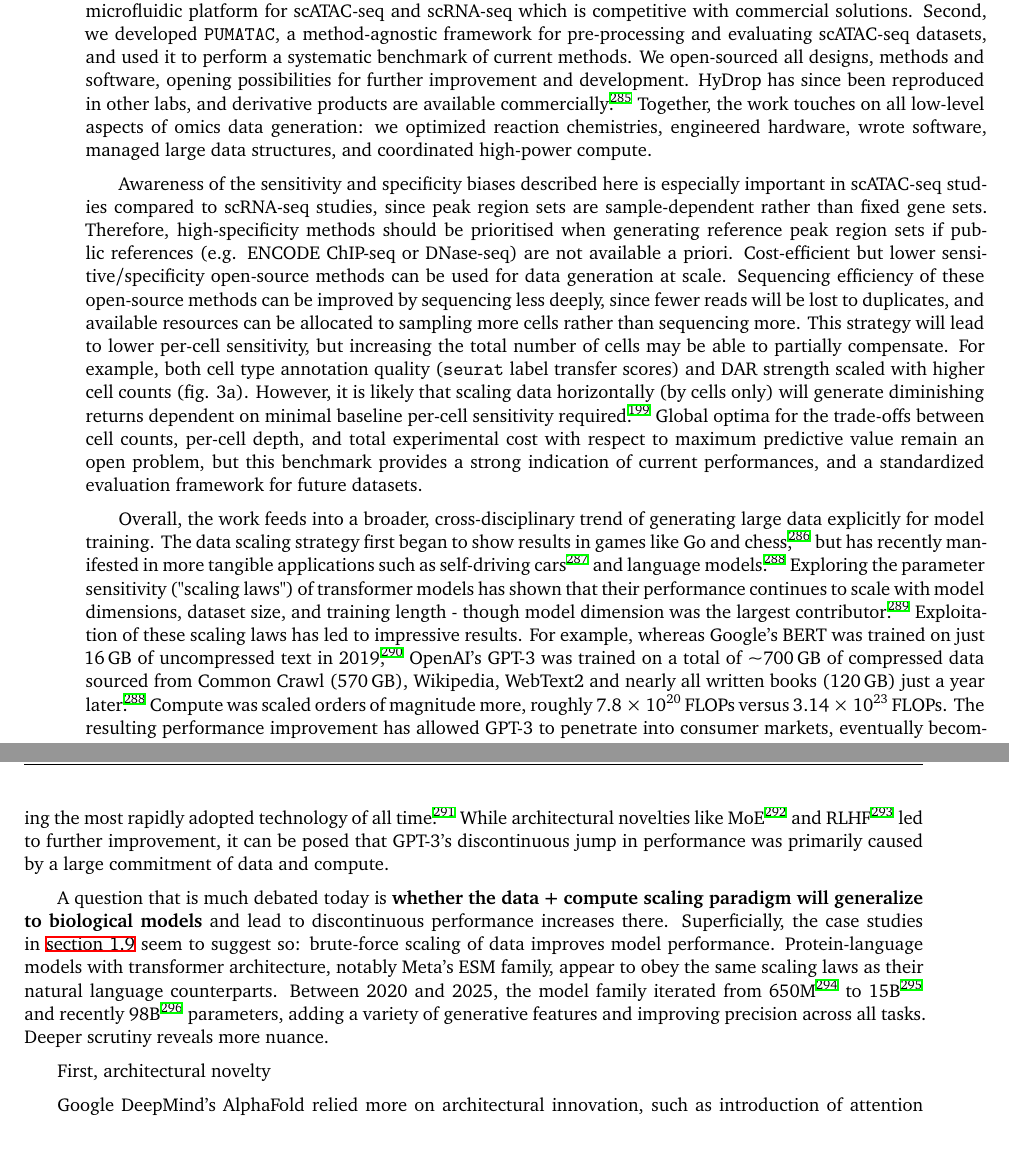
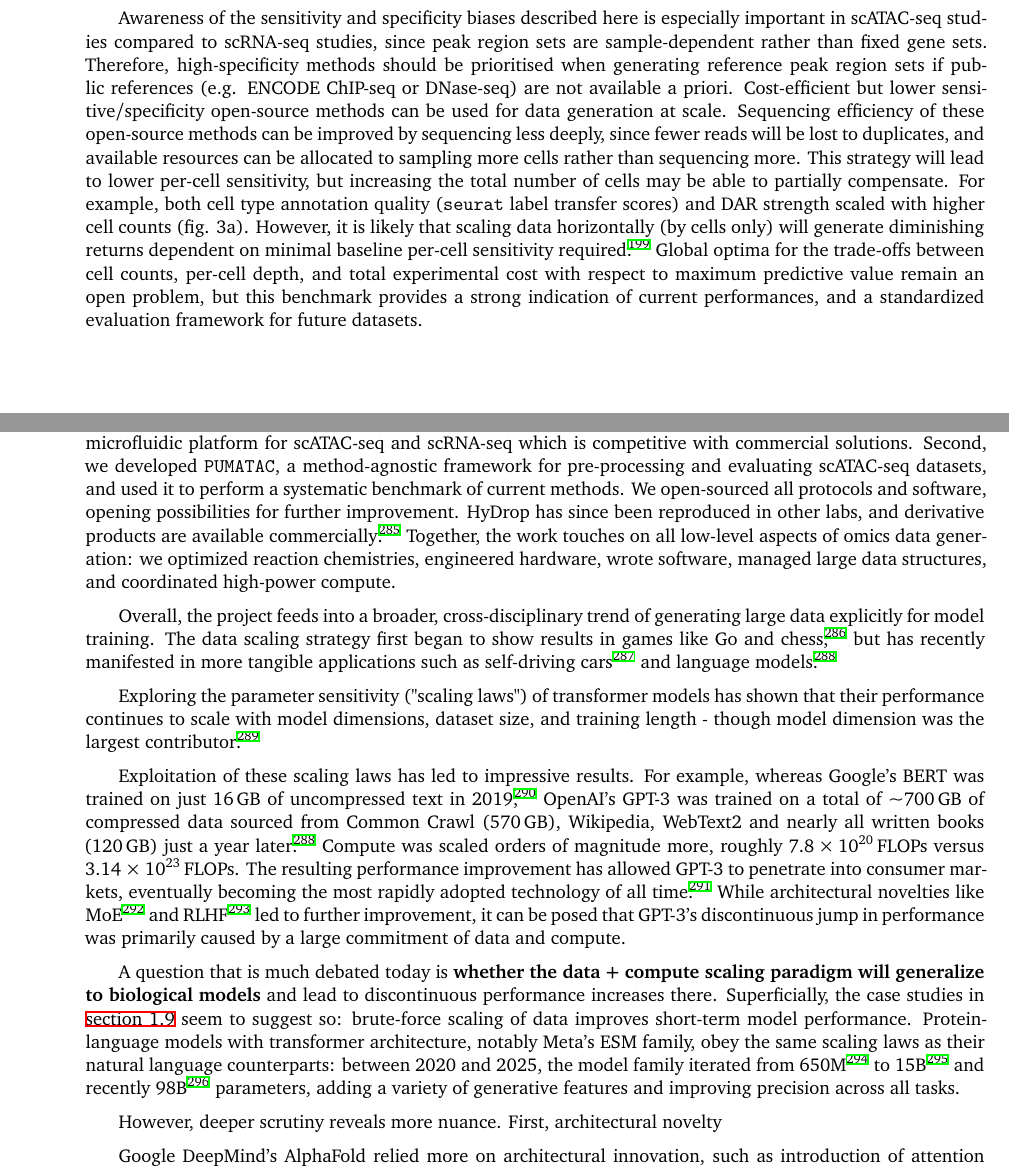
Before and after one commit to fderop/phd_thesis, a LaTeX thesis (phd_thesis.tex, which reads content/chapter_3_benchmark.tex, content/chapter_4_conclusion_future.tex): two parts of pages 49 and 50 of 75 before the commit and two parts of pages 47 and 49 of 75 after it, joined at a grey line, cut so that both start at the same text, the shorter picture padded with empty space. Compiled offline with XeLaTeX.

Commit message:
partial rewriting

```diff
--- a/content/chapter_3_benchmark.tex
+++ b/content/chapter_3_benchmark.tex
@@ -56,3 +56,5 @@ We gathered a total of 47 individual scATAC-seq datasets across the 8 methods as
 Standard scATAC-seq pre-processing steps discard sequenced reads for various reasons: no valid barcode detected (5-10\%), poor genomic alignment (10-20\%), not within a peak region (5-15\%), not associated with a called cell (7-60\%). In most cases, this last step of filtering cells from noise contributed greatest to losses. FAC sorting live cells before nuclei extraction reduced these losses from 32\% to 7\% in mtscATAC-seq experiments, suggesting that the issue is at least partially caused by contaminating DNA from damaged cells. For all techniques, the fraction of total reads remaining in the final cell by peak array was small, ranging between \num{28}\% for 10x v2 to below \num{4}\% for s3-ATAC and HyDrop v1. This "sequencing efficiency" directly scaled overall sensitivity (absolute median number of fragments in peaks detected per cell) at a given sequencing depth (fig. 2a), and is thus a key metric in experimental design as it relates information gained to resources spent. Finally, the sequencing depth at which the number of unique fragments detected begins to saturate varied greatly across methods (extended data fig. 10), suggesting that technique-specific optima between cell scaling versus depth scaling may be needed.
 
 Raw fragment sensitivity differences directly affected all downstream analyises: doublet detection, genotype demultiplication, cell type annotation and significance of DARs all positively depended on median number of unique fragments detected per cell (fig. 2f-j), and these effects became more pronounced when investigating subtle differences such as differential motif enrichment studies between donors (fig. 3j-k). Naively, most of these effects could be explained by statistical power scaling with sensitivity, but technologies also differed qualitatively: both fragment TSS enrichment scores and raw FRIP values varied strongly (fig. 1h). For example, Bio-Rad ddSEQ fragments were significantly more TSS-proximal than 10x fragments, which was also reflected in the TSS-proximity of ddSEQ-derived DARs (fig. 2j) and subsequent motif analyses (fig. 3g). In general, high-signal DARs were easily recovered by all techniques, but weak DARs were recovered in a more technique-dependent manner (fig. 3e-f), further implying technique-specific fragment capture bias. This bias was also evident in the difficulty at which samples integrated across technologies, even after computational batch-effect correction (\verb|harmony|\sjcitep[,]{korsunsky2019fast} fig. 4c-d). These technique-specific biases could be attributed to differences in Tn5 sources, concentrations, barcode purity, and amplification and extraction protocols across technologies.
+
+Awareness of the sensitivity and specificity biases described here is especially important in scATAC-seq studies compared to scRNA-seq studies, since peak region sets are sample-dependent rather than fixed gene sets. Therefore, high-specificity methods should be prioritised when generating reference peak region sets if public references (e.g. ENCODE ChIP-seq or DNase-seq) are not available a priori. Cost-efficient but lower sensitive/specificity open-source methods can be used for data generation at scale. Sequencing efficiency of these open-source methods can be improved by sequencing less deeply, since fewer reads will be lost to duplicates, and available resources can be allocated to sampling more cells rather than sequencing more. This strategy will lead to lower per-cell sensitivity, but increasing the total number of cells may be able to partially compensate. For example, both cell type annotation quality (\verb|seurat| label transfer scores) and DAR strength scaled with higher cell counts (fig. 3a). However, it is likely that scaling data horizontally (by cells only) will generate diminishing returns dependent on minimal baseline per-cell sensitivity required\sjcitep[.]{chiousinglecellmultiomic2023} Global optima for the trade-offs between cell counts, per-cell depth, and total experimental cost with respect to maximum predictive value remain an open problem, but this benchmark provides a strong indication of current performances, and a standardized evaluation framework for future datasets.
--- a/content/chapter_4_conclusion_future.tex
+++ b/content/chapter_4_conclusion_future.tex
@@ -1,5 +1,5 @@
 \chapter{Discussion}
-The work described in this thesis encompasses two parts. First, we developed HyDrop, an open-source droplet microfluidic platform for scATAC-seq and scRNA-seq which is competitive with commercial solutions. Second, we developed \verb|PUMATAC|, a method-agnostic framework for pre-processing and evaluating scATAC-seq datasets, and used it to perform a systematic benchmark of current methods. We open-sourced all designs, methods and software, opening possibilities for further improvement and development. HyDrop has since been reproduced in other labs, and derivative products are available commercially\sjcitep[.]{ranbiotech_gelbeads_nochipdrop} Together, the work touches on all low-level aspects of omics data generation: we optimized reaction chemistries, engineered hardware, wrote software, managed large data structures, and coordinated high-power compute.
+The work described in this thesis encompasses two parts. First, we developed HyDrop, an open-source droplet microfluidic platform for scATAC-seq and scRNA-seq which is competitive with commercial solutions. Second, we developed \verb|PUMATAC|, a method-agnostic framework for pre-processing and evaluating scATAC-seq datasets, and used it to perform a systematic benchmark of current methods. We open-sourced all protocols and software, opening possibilities for further improvement. HyDrop has since been reproduced in other labs, and derivative products are available commercially\sjcitep[.]{ranbiotech_gelbeads_nochipdrop} Together, the work touches on all low-level aspects of omics data generation: we optimized reaction chemistries, engineered hardware, wrote software, managed large data structures, and coordinated high-power compute.
 
 % The end result is (a) HyDrop, an open-source droplet-microfluidic single-cell assay that is competitive with commercial solutions (\autoref{ch:design_development}), and (b) \verb|PUMATAC|, a benchmarking framework for high-throughput single-cell ATAC-seq datasets (\autoref{ch:benchmarking}).
 
@@ -10,20 +10,21 @@ The work described in this thesis encompasses two parts. First, we developed HyD
 
 % We showed that HyDrop is capable of profiling \num{8000} cells per individual run, and has a high cell capture rate (75\%) even for very dilute samples. Single-cell sensitivity and specificity metrics comfortably outperformed other open-source droplet methods, and data integrated closely with 10x references datasets. The cost of reagents was less than \$0.03 per cell, which was significantly lower than commercial protocols like 10x Genomics.
 
-Awareness of the sensitivity and specificity biases described here is especially important in scATAC-seq studies compared to scRNA-seq studies, since peak region sets are sample-dependent rather than fixed gene sets. Therefore, high-specificity methods should be prioritised when generating reference peak region sets if public references (e.g. ENCODE ChIP-seq or DNase-seq) are not available a priori. Cost-efficient but lower sensitive/specificity open-source methods can be used for data generation at scale. Sequencing efficiency of these open-source methods can be improved by sequencing less deeply, since fewer reads will be lost to duplicates, and available resources can be allocated to sampling more cells rather than sequencing more. This strategy will lead to lower per-cell sensitivity, but increasing the total number of cells may be able to partially compensate. For example, both cell type annotation quality (\verb|seurat| label transfer scores) and DAR strength scaled with higher cell counts (fig. 3a). However, it is likely that scaling data horizontally (by cells only) will generate diminishing returns dependent on minimal baseline per-cell sensitivity required\sjcitep[.]{chiousinglecellmultiomic2023} Global optima for the trade-offs between cell counts, per-cell depth, and total experimental cost with respect to maximum predictive value remain an open problem, but this benchmark provides a strong indication of current performances, and a standardized evaluation framework for future datasets.
-
-
 % here my essay begins
 
-Overall, the work feeds into a broader, cross-disciplinary trend of generating large data explicitly for model training. The data scaling strategy first began to show results in games like Go and chess\sjcitep[,]{sutton2019bitterlesson} but has recently manifested in more tangible applications such as self-driving cars\sjcitep[]{waymo2025scaling} and language models\sjcitep[.]{brown2020languagemodelsfewshotlearners} Exploring the parameter sensitivity ("scaling laws") of transformer models has shown that their performance continues to scale with model dimensions, dataset size, and training length - though model dimension was the largest contributor\sjcitep[.]{kaplan2020scalinglawsneurallanguage} Exploitation of these scaling laws has led to impressive results. For example, whereas Google's BERT was trained on just \SI{16}{\giga\byte} of uncompressed text in 2019\sjcitep[,]{devlin2019bertpretrainingdeepbidirectional} OpenAI's GPT-3 was trained on a total of \textasciitilde{\SI{700}{\giga\byte}} of compressed data sourced from Common Crawl (\SI{570}{\giga\byte}), Wikipedia, WebText2 and nearly all written books (\SI{120}{\giga\byte}) just a year later\sjcitep[.]{brown2020languagemodelsfewshotlearners} Compute was scaled orders of magnitude more, roughly \SI{7.8e20}{\flops} versus \SI{3.14e23}{\flops}. The resulting performance improvement has allowed GPT-3 to penetrate into consumer markets, eventually becoming the most rapidly adopted technology of all time\sjcitep[.]{parveen2024unraveling} While architectural novelties like MoE\sjcitep[]{fedus2022switchtransformersscalingtrillion} and RLHF\sjcitep[]{ouyang2022traininglanguagemodelsfollow} led to further improvement, it can be posed that GPT-3's discontinuous jump in performance was primarily caused by a large commitment of data and compute.
+Overall, the project feeds into a broader, cross-disciplinary trend of generating large data explicitly for model training. The data scaling strategy first began to show results in games like Go and chess\sjcitep[,]{sutton2019bitterlesson} but has recently manifested in more tangible applications such as self-driving cars\sjcitep[]{waymo2025scaling} and language models\sjcitep[.]{brown2020languagemodelsfewshotlearners}
 
-A question that is much debated today is \textbf{whether the data + compute scaling paradigm will generalize to biological models} and lead to discontinuous performance increases there. Superficially, the case studies in \autoref{sect:computational} seem to suggest so: brute-force scaling of data improves model performance. Protein-language models with transformer architecture, notably Meta's ESM family, appear to obey the same scaling laws as their natural language counterparts. Between 2020 and 2025, the model family iterated from 650M\sjcitep[]{rives2021biological} to 15B\sjcitep[]{lin2023evolutionary} and recently 98B\sjcitep[]{hayes2025simulating} parameters, adding a variety of generative features and improving precision across all tasks. Deeper scrutiny reveals more nuance.
+Exploring the parameter sensitivity ("scaling laws") of transformer models has shown that their performance continues to scale with model dimensions, dataset size, and training length - though model dimension was the largest contributor\sjcitep[.]{kaplan2020scalinglawsneurallanguage}
+
+Exploitation of these scaling laws has led to impressive results. For example, whereas Google's BERT was trained on just \SI{16}{\giga\byte} of uncompressed text in 2019\sjcitep[,]{devlin2019bertpretrainingdeepbidirectional} OpenAI's GPT-3 was trained on a total of \textasciitilde{\SI{700}{\giga\byte}} of compressed data sourced from Common Crawl (\SI{570}{\giga\byte}), Wikipedia, WebText2 and nearly all written books (\SI{120}{\giga\byte}) just a year later\sjcitep[.]{brown2020languagemodelsfewshotlearners} Compute was scaled orders of magnitude more, roughly \SI{7.8e20}{\flops} versus \SI{3.14e23}{\flops}. The resulting performance improvement has allowed GPT-3 to penetrate into consumer markets, eventually becoming the most rapidly adopted technology of all time\sjcitep[.]{parveen2024unraveling} While architectural novelties like MoE\sjcitep[]{fedus2022switchtransformersscalingtrillion} and RLHF\sjcitep[]{ouyang2022traininglanguagemodelsfollow} led to further improvement, it can be posed that GPT-3's discontinuous jump in performance was primarily caused by a large commitment of data and compute.
+
+A question that is much debated today is \textbf{whether the data + compute scaling paradigm will generalize to biological models} and lead to discontinuous performance increases there. Superficially, the case studies in \autoref{sect:computational} seem to suggest so: brute-force scaling of data improves short-term model performance. Protein-language models with transformer architecture, notably Meta's ESM family, obey the same scaling laws as their natural language counterparts: between 2020 and 2025, the model family iterated from 650M\sjcitep[]{rives2021biological} to 15B\sjcitep[]{lin2023evolutionary} and recently 98B\sjcitep[]{hayes2025simulating} parameters, adding a variety of generative features and improving precision across all tasks.
 
 % ESM-3 was trained on 771B tokens across 2.78B proteins, amended with synthetic data generated by AlphaFold, and trained over \SI{1.07e24}{\flops} of compute.
 
 % Since ESM is de facto a domain-specific LLM trained on protein language, it is not surprising that transformer scaling laws apply to it.
 
-First, architectural novelty
+However, deeper scrutiny reveals more nuance. First, architectural novelty
 
 Google DeepMind's AlphaFold relied more on architectural innovation, such as introduction of attention with Evoformer blocks, end-to-end diffusion, than on raw parameter or data scaling. DeepMind has not released the precise training data used for AlphaFold 1-3, but it is generally thought that the jumps in size were not as large as for GPT and ESM:
 
```
